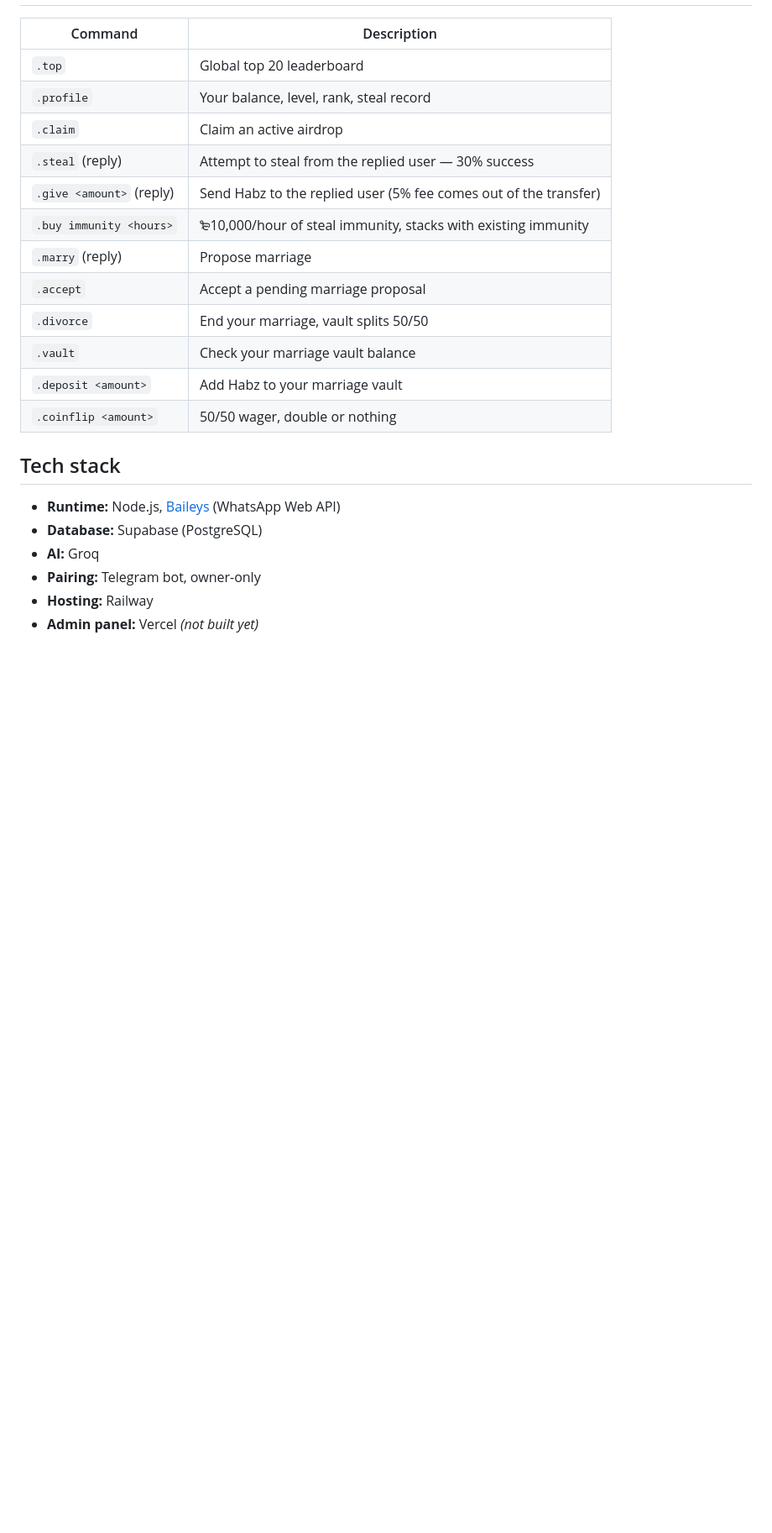
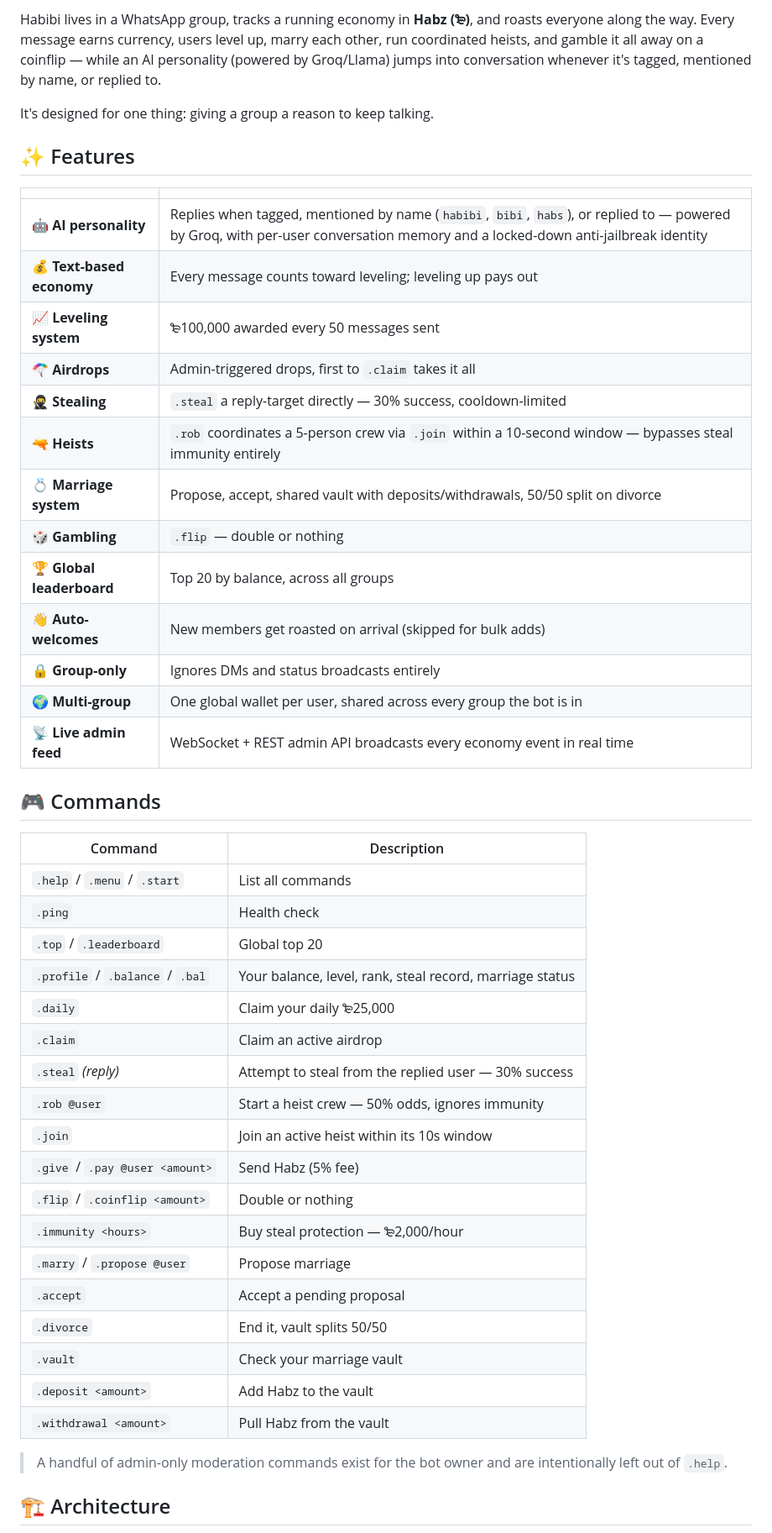
Before and after one commit to bobwheirdick543-png/Official-Habibi-yonder, a Markdown page: README.md, the part around one of its changes. Shown at 84% size. GitHub-like rendering; blank space fills up the shorter version.

```diff
--- a/README.md
+++ b/README.md
@@ -20,25 +23,49 @@ A WhatsApp group bot with a full in-chat economy — Habz currency, stealing, ma
+Habibi lives in a WhatsApp group, tracks a running economy in **Habz (₻)**, and roasts everyone along the way. Every message earns currency, users level up, marry each other, run coordinated heists, and gamble it all away on a coinflip — while an AI personality (powered by Groq/Llama) jumps into conversation whenever it's tagged, mentioned by name, or replied to.
+
+It's designed for one thing: giving a group a reason to keep talking.
+
+## ✨ Features
+
+| | |
+|---|---|
+| 🤖 **AI personality** | Replies when tagged, mentioned by name (`habibi`, `bibi`, `habs`), or replied to — powered by Groq, with per-user conversation memory and a locked-down anti-jailbreak identity |
+| 💰 **Text-based economy** | Every message counts toward leveling; leveling up pays out |
+| 📈 **Leveling system** | ₻100,000 awarded every 50 messages sent |
+| 🪂 **Airdrops** | Admin-triggered drops, first to `.claim` takes it all |
+| 🥷 **Stealing** | `.steal` a reply-target directly — 30% success, cooldown-limited |
+| 🔫 **Heists** | `.rob` coordinates a 5-person crew via `.join` within a 10-second window — bypasses steal immunity entirely |
+| 💍 **Marriage system** | Propose, accept, shared vault with deposits/withdrawals, 50/50 split on divorce |
+| 🎲 **Gambling** | `.flip` — double or nothing |
+| 🏆 **Global leaderboard** | Top 20 by balance, across all groups |
+| 👋 **Auto-welcomes** | New members get roasted on arrival (skipped for bulk adds) |
+| 🔒 **Group-only** | Ignores DMs and status broadcasts entirely |
+| 🌍 **Multi-group** | One global wallet per user, shared across every group the bot is in |
+| 📡 **Live admin feed** | WebSocket + REST admin API broadcasts every economy event in real time |
+
+## 🎮 Commands
 
 | Command | Description |
 |---|---|
-| `.top` | Global top 20 leaderboard |
-| `.profile` | Your balance, level, rank, steal record |
+| `.help` / `.menu` / `.start` | List all commands |
+| `.ping` | Health check |
+| `.top` / `.leaderboard` | Global top 20 |
+| `.profile` / `.balance` / `.bal` | Your balance, level, rank, steal record, marriage status |
+| `.daily` | Claim your daily ₻25,000 |
 | `.claim` | Claim an active airdrop |
-| `.steal` (reply) | Attempt to steal from the replied user — 30% success |
-| `.give <amount>` (reply) | Send Habz to the replied user (5% fee comes out of the transfer) |
-| `.buy immunity <hours>` | ₻10,000/hour of steal immunity, stacks with existing immunity |
-| `.marry` (reply) | Propose marriage |
-| `.accept` | Accept a pending marriage proposal |
-| `.divorce` | End your marriage, vault splits 50/50 |
-| `.vault` | Check your marriage vault balance |
-| `.deposit <amount>` | Add Habz to your marriage vault |
-| `.coinflip <amount>` | 50/50 wager, double or nothing |
+| `.steal` *(reply)* | Attempt to steal from the replied user — 30% success |
+| `.rob @user` | Start a heist crew — 50% odds, ignores immunity |
+| `.join` | Join an active heist within its 10s window |
+| `.give` / `.pay @user <amount>` | Send Habz (5% fee) |
+| `.flip` / `.coinflip <amount>` | Double or nothing |
+| `.immunity <hours>` | Buy steal protection — ₻2,000/hour |
+| `.marry` / `.propose @user` | Propose marriage |
+| `.accept` | Accept a pending proposal |
+| `.divorce` | End it, vault splits 50/50 |
+| `.vault` | Check your marriage vault |
+| `.deposit <amount>` | Add Habz to the vault |
+| `.withdrawal <amount>` | Pull Habz from the vault |
 
-## Tech stack
+> A handful of admin-only moderation commands exist for the bot owner and are intentionally left out of `.help`.
 
-- **Runtime:** Node.js, [Baileys](https://github.com/WhiskeySockets/Baileys) (WhatsApp Web API)
-- **Database:** Supabase (PostgreSQL)
-- **AI:** Groq
-- **Pairing:** Telegram bot, owner-only
-- **Hosting:** Railway
-- **Admin panel:** Vercel *(not built yet)*
+## 🏗 Architecture
 
```
Also changed, not shown: other parts of README.md (+106 -31 lines).
